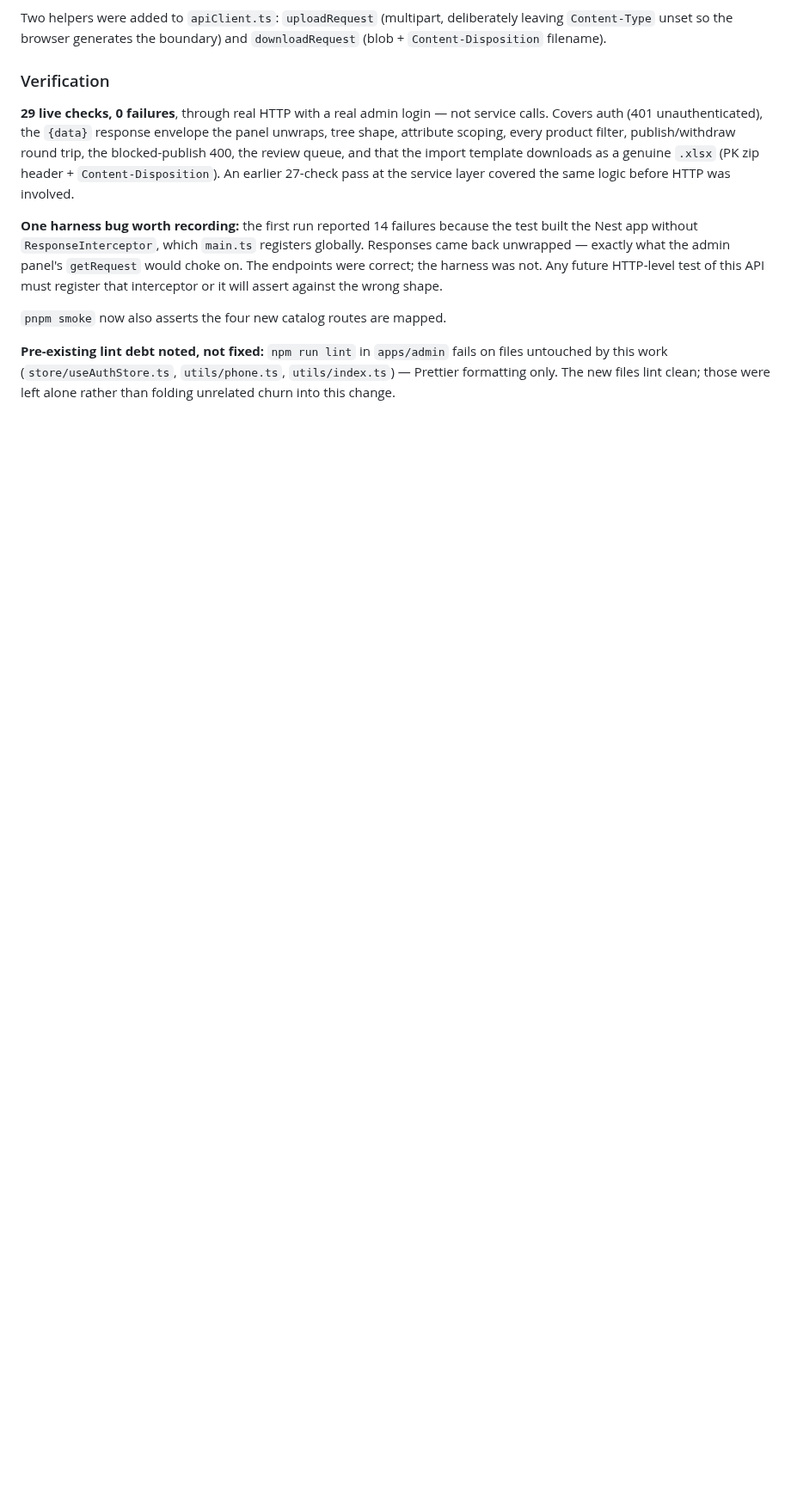
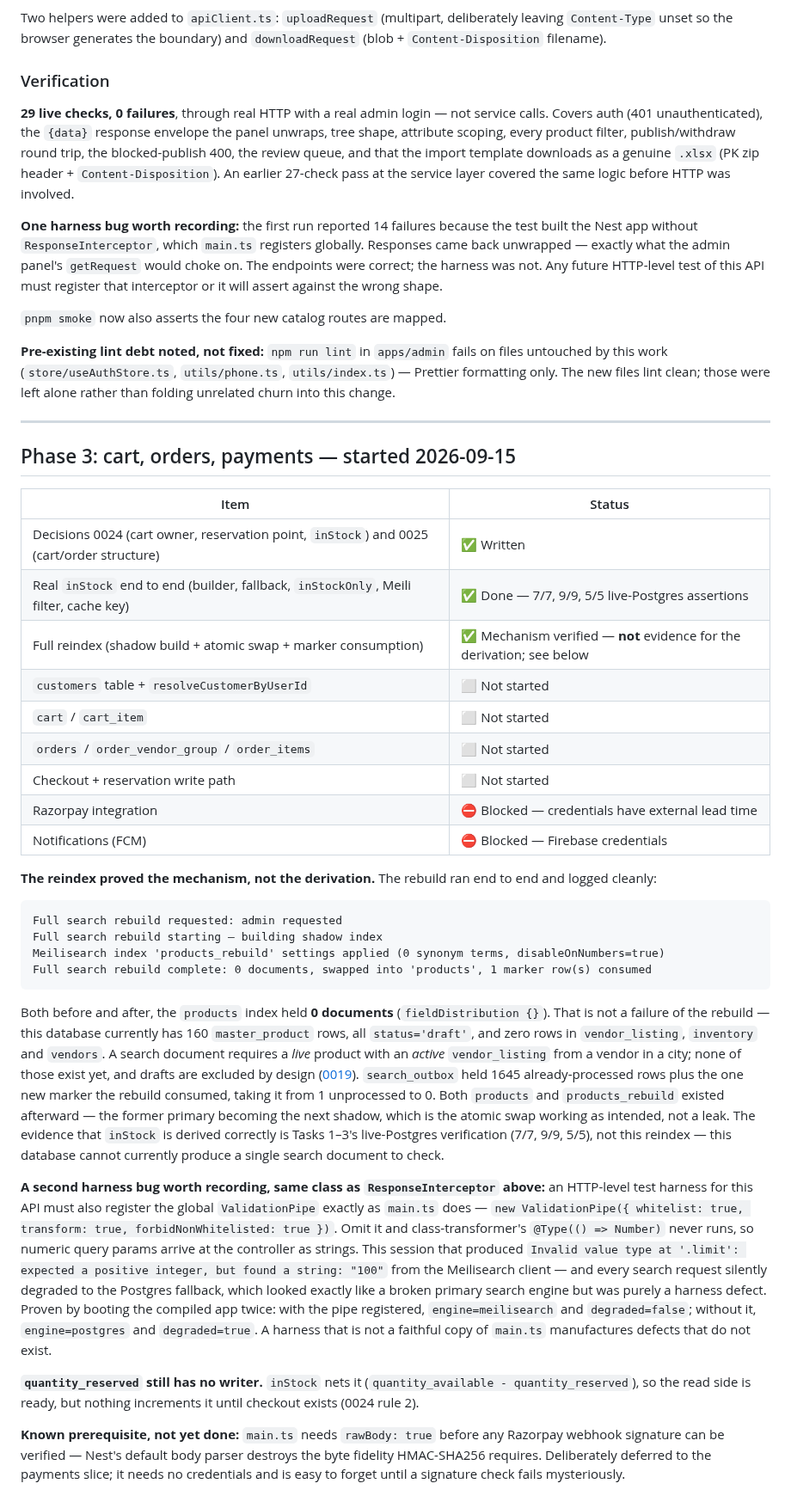
Before and after one commit to kailashstoneindia/golden-adobe, a Markdown page: docs/catalog-implementation-status.md, the part around the change. Shown at 86% size. GitHub-like rendering; blank space fills up the shorter version.

Commit message:
docs: record real inStock as implemented, open Phase 3 status
Marks 0024 rules 4-6 done (derivation, inStockOnly plumbing, cache key) and
rules 1-3 outstanding, and opens a Phase 3 section in the implementation
status doc so "what is actually built" stays answerable from one place.

Corrects the plan's prediction for the Task 4 reindex: the rebuild verified
the shadow-build/atomic-swap/marker-consumption mechanism, not the inStock
derivation itself, because this database (160 draft-only master_product rows,
0 vendor_listing, 0 inventory) cannot produce a single search document by
design (0019). The derivation's evidence is Tasks 1-3's live-Postgres
verification (7/7, 9/9, 5/5), which is now cited explicitly instead of a
reindex document count that never happened.

Also records a second harness lesson alongside the existing ResponseInterceptor
one: an HTTP-level test harness must register the global ValidationPipe with
main.ts's exact options, or numeric query params silently arrive as strings
and every search request degrades to the Postgres fallback while looking like
a broken primary engine. And records that quantity_reserved has no writer yet,
plus the rawBody prerequisite for Razorpay webhook signatures - both
deliberately deferred, not forgotten.

Co-Authored-By: Claude Sonnet 5 <noreply@anthropic.com>

````diff
--- a/docs/catalog-implementation-status.md
+++ b/docs/catalog-implementation-status.md
@@ -382,3 +382,62 @@ interceptor or it will assert against the wrong shape.
 untouched by this work (`store/useAuthStore.ts`, `utils/phone.ts`, `utils/index.ts`) — Prettier
 formatting only. The new files lint clean; those were left alone rather than folding unrelated
 churn into this change.
+
+---
+
+## Phase 3: cart, orders, payments — started 2026-09-15
+
+| Item | Status |
+|---|---|
+| Decisions 0024 (cart owner, reservation point, `inStock`) and 0025 (cart/order structure) | ✅ Written |
+| Real `inStock` end to end (builder, fallback, `inStockOnly`, Meili filter, cache key) | ✅ Done — 7/7, 9/9, 5/5 live-Postgres assertions |
+| Full reindex (shadow build + atomic swap + marker consumption) | ✅ Mechanism verified — **not** evidence for the derivation; see below |
+| `customers` table + `resolveCustomerByUserId` | ⬜ Not started |
+| `cart` / `cart_item` | ⬜ Not started |
+| `orders` / `order_vendor_group` / `order_items` | ⬜ Not started |
+| Checkout + reservation write path | ⬜ Not started |
+| Razorpay integration | ⛔ Blocked — credentials have external lead time |
+| Notifications (FCM) | ⛔ Blocked — Firebase credentials |
+
+**The reindex proved the mechanism, not the derivation.** The rebuild ran end to end and
+logged cleanly:
+
+```
+Full search rebuild requested: admin requested
+Full search rebuild starting — building shadow index
+Meilisearch index 'products_rebuild' settings applied (0 synonym terms, disableOnNumbers=true)
+Full search rebuild complete: 0 documents, swapped into 'products', 1 marker row(s) consumed
+```
+
+Both before and after, the `products` index held **0 documents** (`fieldDistribution {}`).
+That is not a failure of the rebuild — this database currently has 160 `master_product` rows,
+all `status='draft'`, and zero rows in `vendor_listing`, `inventory` and `vendors`. A search
+document requires a *live* product with an *active* `vendor_listing` from a vendor in a city;
+none of those exist yet, and drafts are excluded by design ([0019](decisions/0019-search-followups.md)).
+`search_outbox` held 1645 already-processed rows plus the one new marker the rebuild consumed,
+taking it from 1 unprocessed to 0. Both `products` and `products_rebuild` existed afterward —
+the former primary becoming the next shadow, which is the atomic swap working as intended, not
+a leak. The evidence that `inStock` is derived correctly is Tasks 1–3's live-Postgres
+verification (7/7, 9/9, 5/5), not this reindex — this database cannot currently produce a
+single search document to check.
+
+**A second harness bug worth recording, same class as `ResponseInterceptor` above:** an
+HTTP-level test harness for this API must also register the global `ValidationPipe` exactly as
+`main.ts` does — `new ValidationPipe({ whitelist: true, transform: true,
+forbidNonWhitelisted: true })`. Omit it and class-transformer's `@Type(() => Number)` never
+runs, so numeric query params arrive at the controller as strings. This session that produced
+`Invalid value type at '.limit': expected a positive integer, but found a string: "100"` from
+the Meilisearch client — and every search request silently degraded to the Postgres fallback,
+which looked exactly like a broken primary search engine but was purely a harness defect.
+Proven by booting the compiled app twice: with the pipe registered, `engine=meilisearch` and
+`degraded=false`; without it, `engine=postgres` and `degraded=true`. A harness that is not a
+faithful copy of `main.ts` manufactures defects that do not exist.
+
+**`quantity_reserved` still has no writer.** `inStock` nets it
+(`quantity_available - quantity_reserved`), so the read side is ready, but nothing increments
+it until checkout exists (0024 rule 2).
+
+**Known prerequisite, not yet done:** `main.ts` needs `rawBody: true` before any Razorpay
+webhook signature can be verified — Nest's default body parser destroys the byte fidelity
+HMAC-SHA256 requires. Deliberately deferred to the payments slice; it needs no credentials and
+is easy to forget until a signature check fails mysteriously.
````
Also changed, not shown: docs/decisions/0024-cart-owner-reservation-and-real-instock.md (+28 -0 lines).
